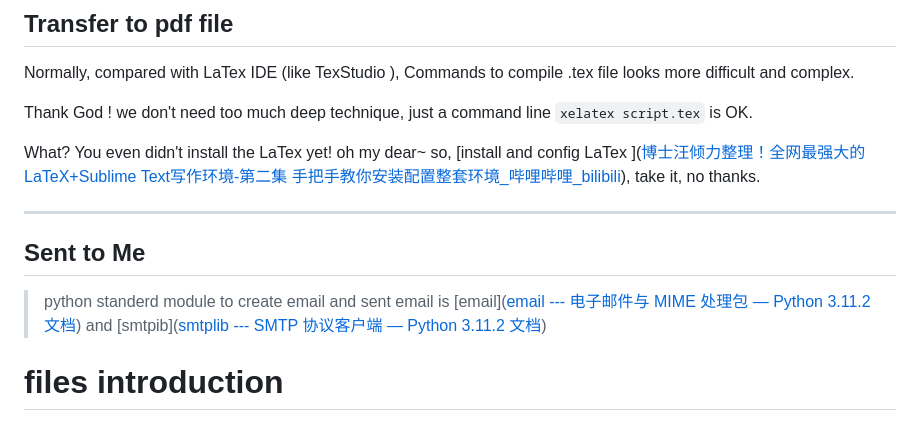
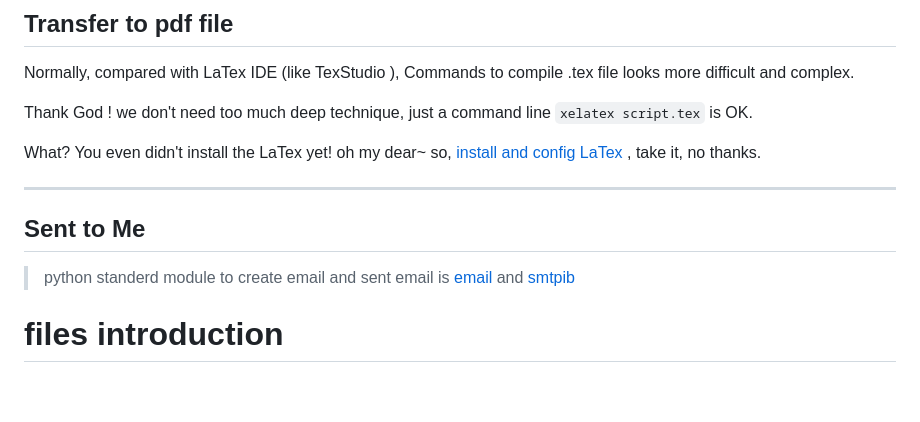
Before and after one commit to LingJiangXu/the-subscript-of-podcast-TFTS-, a Markdown page: README.md, the part around the change. Drawn GitHub-style; blank space fills up the shorter version.

Commit message:
odify hyperlinks in README.md

````diff
--- a/README.md
+++ b/README.md
@@ -67,13 +67,13 @@ Normally, compared with LaTex IDE (like TexStudio ), Commands to compile .tex fi
 
 Thank God ! we don't need too much deep technique, just a command line ```xelatex script.tex``` is OK.
 
-What? You even didn't install the LaTex yet! oh my dear~ so, [install and config LaTex ]([博士汪倾力整理！全网最强大的LaTeX+Sublime Text写作环境-第二集 手把手教你安装配置整套环境_哔哩哔哩_bilibili](https://www.bilibili.com/video/BV1p44y1P7P4/?spm_id_from=333.1007.top_right_bar_window_default_collection.content.click&vd_source=f2260db80eec1196bb01aa75098d22a8)), take it, no thanks.
+What? You even didn't install the LaTex yet! oh my dear~ so, [install and config LaTex ](https://www.bilibili.com/video/BV1p44y1P7P4/?spm_id_from=333.1007.top_right_bar_window_default_collection.content.click&vd_source=f2260db80eec1196bb01aa75098d22a8), take it, no thanks.
 
 ---
 
 ## Sent to Me
 
-> python standerd module to create email and sent email is [email]([email --- 电子邮件与 MIME 处理包 — Python 3.11.2 文档](https://docs.python.org/zh-cn/3/library/email.html#module-email)) and [smtpib]([smtplib --- SMTP 协议客户端 — Python 3.11.2 文档](https://docs.python.org/zh-cn/3/library/smtplib.html#module-smtplib))
+> python standerd module to create email and sent email is [email](https://docs.python.org/zh-cn/3/library/email.html#module-email) and [smtpib](https://docs.python.org/zh-cn/3/library/smtplib.html#module-smtplib)
 
 
 
````
